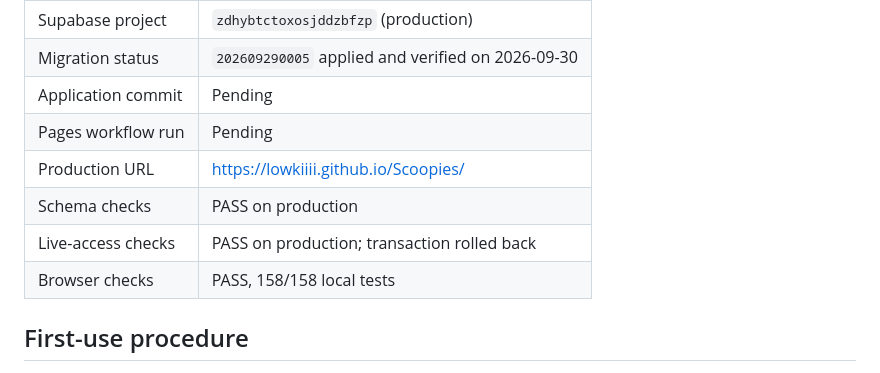
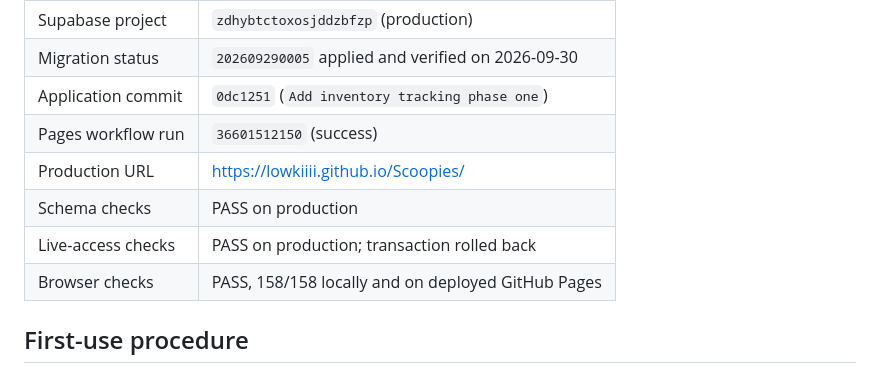
Before and after one commit to Lowkiiii/Scoopies, a Markdown page: docs/INVENTORY_PHASE_1_DEPLOYMENT.md, the part around the change. Drawn GitHub-style.

Commit message:
Record inventory release verification

```diff
--- a/docs/INVENTORY_PHASE_1_DEPLOYMENT.md
+++ b/docs/INVENTORY_PHASE_1_DEPLOYMENT.md
@@ -90,12 +90,12 @@ Record the final values here as part of the release commit:
 |---|---|
 | Supabase project | `zdhybtctoxosjddzbfzp` (production) |
 | Migration status | `202609290005` applied and verified on 2026-09-30 |
-| Application commit | Pending |
-| Pages workflow run | Pending |
+| Application commit | `0dc1251` (`Add inventory tracking phase one`) |
+| Pages workflow run | `36601512150` (success) |
 | Production URL | https://lowkiiii.github.io/Scoopies/ |
 | Schema checks | PASS on production |
 | Live-access checks | PASS on production; transaction rolled back |
-| Browser checks | PASS, 158/158 local tests |
+| Browser checks | PASS, 158/158 locally and on deployed GitHub Pages |
 
 ## First-use procedure
 
```
